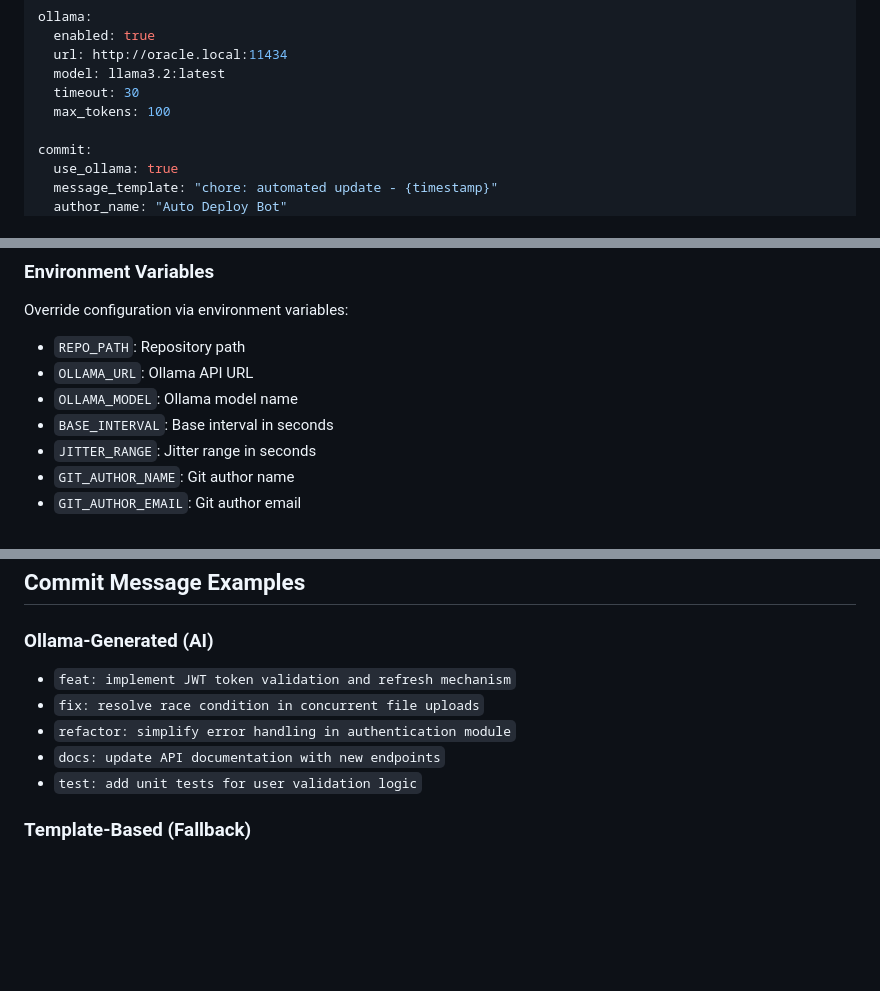
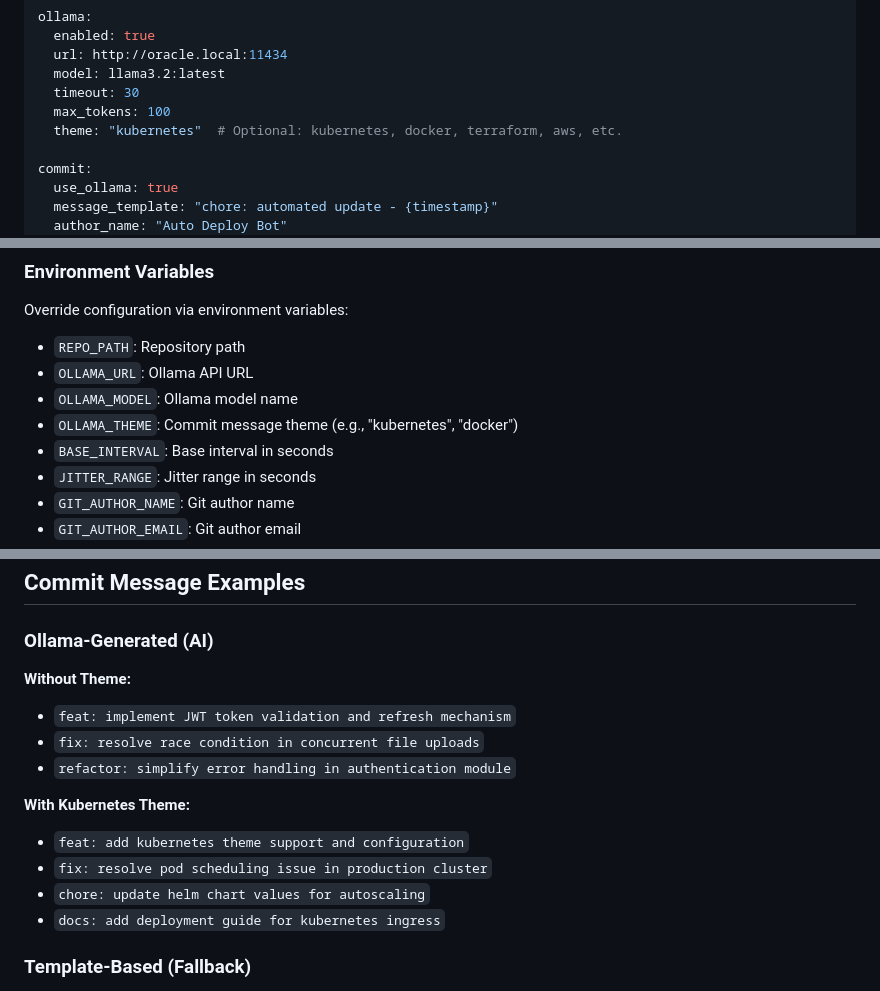
Before and after one commit to justynroberts/Travelduty_web, a Markdown page: README.md, 3 parts joined by grey strips. Drawn GitHub-style; blank space fills up the shorter version.

Commit message:
docs: add comprehensive theme configuration guide

```diff
--- a/README.md
+++ b/README.md
@@ -81,6 +81,7 @@ ollama:
   model: llama3.2:latest
   timeout: 30
   max_tokens: 100
+  theme: "kubernetes"  # Optional: kubernetes, docker, terraform, aws, etc.
 
 commit:
   use_ollama: true
@@ -101,6 +102,7 @@ Override configuration via environment variables:
 - `REPO_PATH`: Repository path
 - `OLLAMA_URL`: Ollama API URL
 - `OLLAMA_MODEL`: Ollama model name
+- `OLLAMA_THEME`: Commit message theme (e.g., "kubernetes", "docker")
 - `BASE_INTERVAL`: Base interval in seconds
 - `JITTER_RANGE`: Jitter range in seconds
 - `GIT_AUTHOR_NAME`: Git author name
@@ -172,11 +174,17 @@ ollama serve
 ## Commit Message Examples
 
 ### Ollama-Generated (AI)
+
+**Without Theme:**
 - `feat: implement JWT token validation and refresh mechanism`
 - `fix: resolve race condition in concurrent file uploads`
 - `refactor: simplify error handling in authentication module`
-- `docs: update API documentation with new endpoints`
-- `test: add unit tests for user validation logic`
+
+**With Kubernetes Theme:**
+- `feat: add kubernetes theme support and configuration`
+- `fix: resolve pod scheduling issue in production cluster`
+- `chore: update helm chart values for autoscaling`
+- `docs: add deployment guide for kubernetes ingress`
 
 ### Template-Based (Fallback)
 - `chore: automated update - 2025-10-23 14:23:45`
```
Also changed, not shown: THEMES.md (added, +179 -0 lines).
